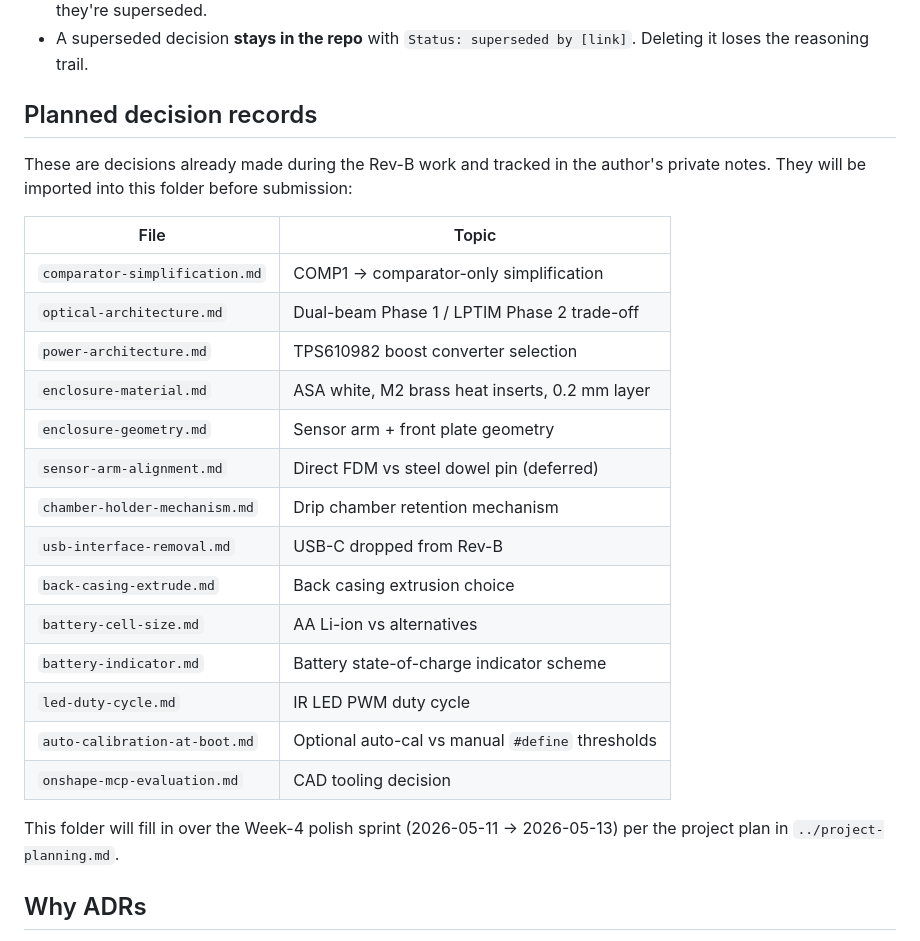
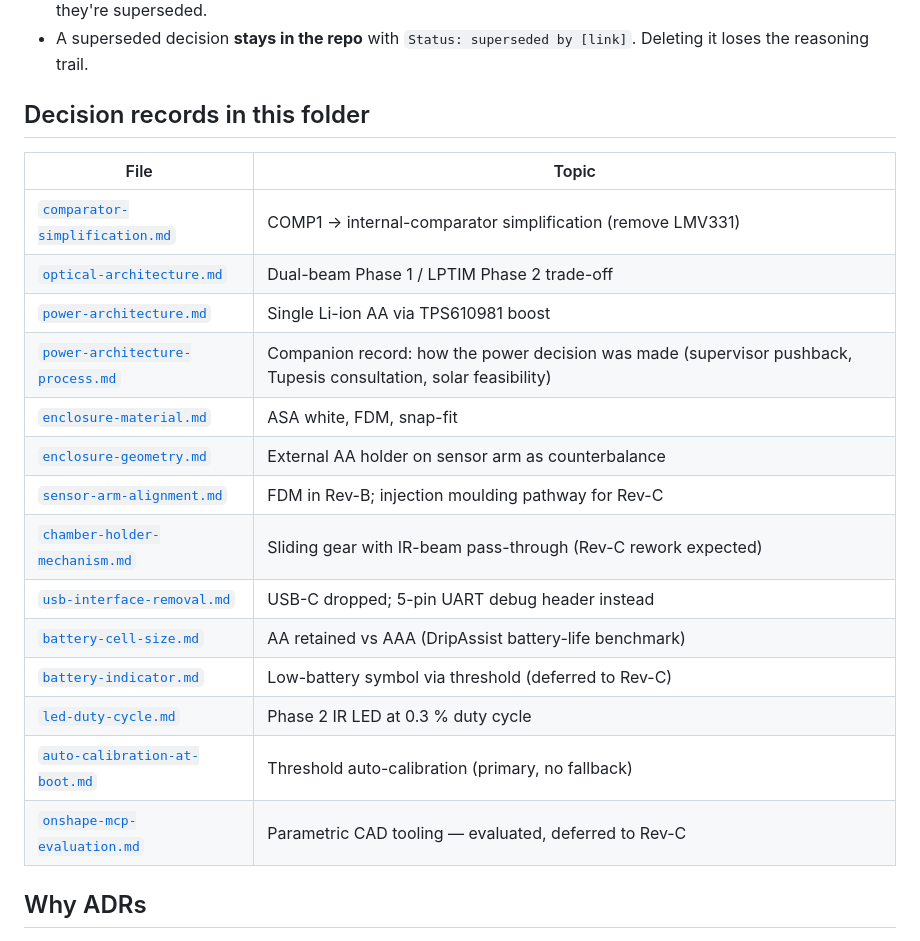
Before and after one commit to Global-Health-Engineering/iv-flow-monitor, a Markdown page: docs/decisions/README.md, the part around the change. GitHub-like rendering.

Commit message:
docs(decisions): replace planned-ADRs table with live links
The "planned decision records" table promised 14 future ADR files
with a description note that "this folder will fill in over the
Week-4 polish sprint." 13 of those 14 are now imported (the
back-casing-extrude ADR was skipped per user direction - the
optimisation it discussed didn't ship and the current design has
different bottlenecks). Plus one new file power-architecture-process
that wasn't in the original table.

Replaces the planned table with a list of the actual ADRs in the
folder, with relative-link references that resolve from the
repository, the docs site, and the GitHub Pages "Read full ADR"
cross-links.

Co-Authored-By: Claude Opus 4.7 <noreply@anthropic.com>

```diff
--- a/docs/decisions/README.md
+++ b/docs/decisions/README.md
@@ -46,31 +46,24 @@ Conditions under which this decision should be re-opened (e.g.
 - A superseded decision **stays in the repo** with `Status: superseded by
   [link]`. Deleting it loses the reasoning trail.
 
-## Planned decision records
-
-These are decisions already made during the Rev-B work and tracked in the
-author's private notes. They will be imported into this folder before
-submission:
+## Decision records in this folder
 
 | File | Topic |
 |------|-------|
-| `comparator-simplification.md` | COMP1 → comparator-only simplification |
-| `optical-architecture.md` | Dual-beam Phase 1 / LPTIM Phase 2 trade-off |
-| `power-architecture.md` | TPS610982 boost converter selection |
-| `enclosure-material.md` | ASA white, M2 brass heat inserts, 0.2 mm layer |
-| `enclosure-geometry.md` | Sensor arm + front plate geometry |
-| `sensor-arm-alignment.md` | Direct FDM vs steel dowel pin (deferred) |
-| `chamber-holder-mechanism.md` | Drip chamber retention mechanism |
-| `usb-interface-removal.md` | USB-C dropped from Rev-B |
-| `back-casing-extrude.md` | Back casing extrusion choice |
-| `battery-cell-size.md` | AA Li-ion vs alternatives |
-| `battery-indicator.md` | Battery state-of-charge indicator scheme |
-| `led-duty-cycle.md` | IR LED PWM duty cycle |
-| `auto-calibration-at-boot.md` | Optional auto-cal vs manual `#define` thresholds |
-| `onshape-mcp-evaluation.md` | CAD tooling decision |
-
-This folder will fill in over the Week-4 polish sprint (2026-05-11 →
-2026-05-13) per the project plan in `../project-planning.md`.
+| [`comparator-simplification.md`](comparator-simplification.md) | COMP1 → internal-comparator simplification (remove LMV331) |
+| [`optical-architecture.md`](optical-architecture.md) | Dual-beam Phase 1 / LPTIM Phase 2 trade-off |
+| [`power-architecture.md`](power-architecture.md) | Single Li-ion AA via TPS610981 boost |
+| [`power-architecture-process.md`](power-architecture-process.md) | Companion record: how the power decision was made (supervisor pushback, Tupesis consultation, solar feasibility) |
+| [`enclosure-material.md`](enclosure-material.md) | ASA white, FDM, snap-fit |
+| [`enclosure-geometry.md`](enclosure-geometry.md) | External AA holder on sensor arm as counterbalance |
+| [`sensor-arm-alignment.md`](sensor-arm-alignment.md) | FDM in Rev-B; injection moulding pathway for Rev-C |
+| [`chamber-holder-mechanism.md`](chamber-holder-mechanism.md) | Sliding gear with IR-beam pass-through (Rev-C rework expected) |
+| [`usb-interface-removal.md`](usb-interface-removal.md) | USB-C dropped; 5-pin UART debug header instead |
+| [`battery-cell-size.md`](battery-cell-size.md) | AA retained vs AAA (DripAssist battery-life benchmark) |
+| [`battery-indicator.md`](battery-indicator.md) | Low-battery symbol via threshold (deferred to Rev-C) |
+| [`led-duty-cycle.md`](led-duty-cycle.md) | Phase 2 IR LED at 0.3 % duty cycle |
+| [`auto-calibration-at-boot.md`](auto-calibration-at-boot.md) | Threshold auto-calibration (primary, no fallback) |
+| [`onshape-mcp-evaluation.md`](onshape-mcp-evaluation.md) | Parametric CAD tooling — evaluated, deferred to Rev-C |
 
 ## Why ADRs
 
```
